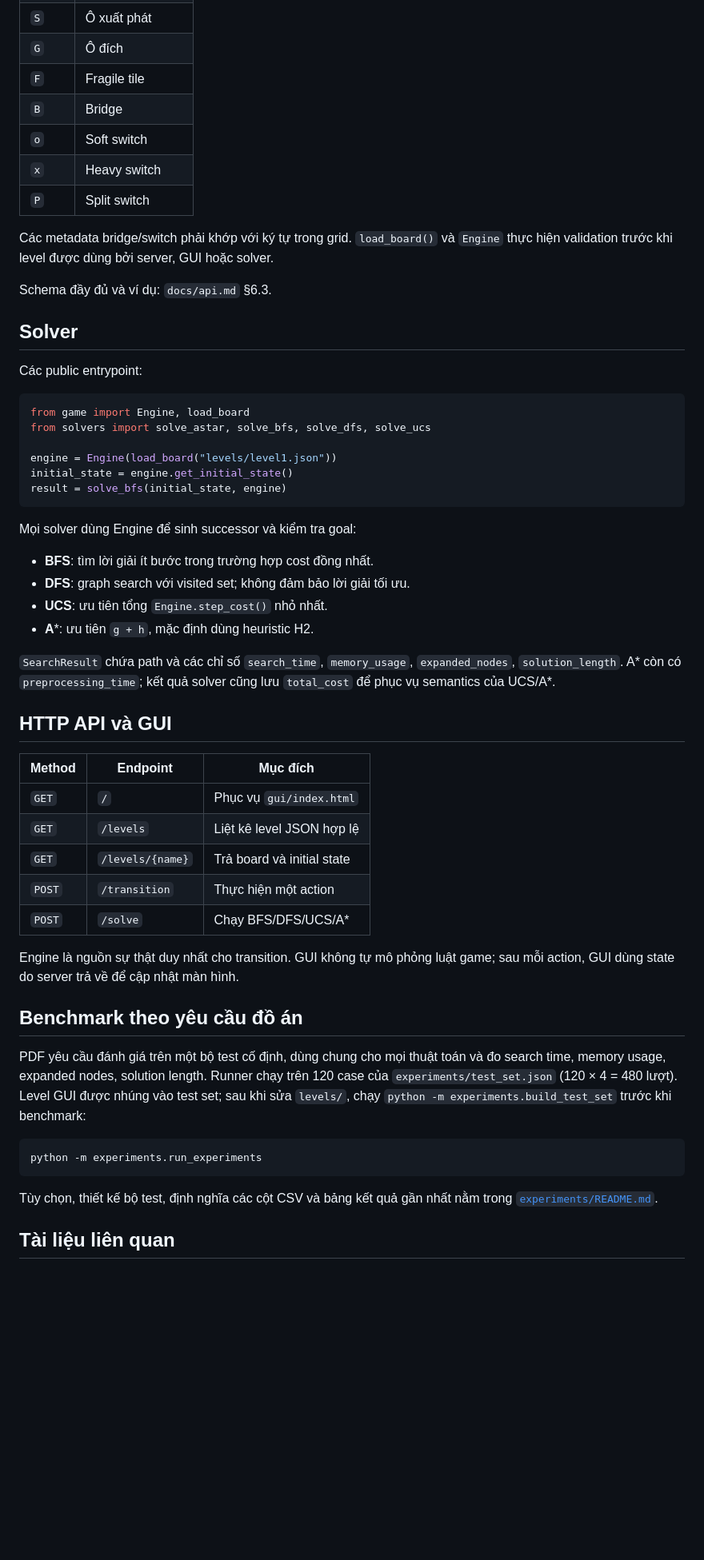
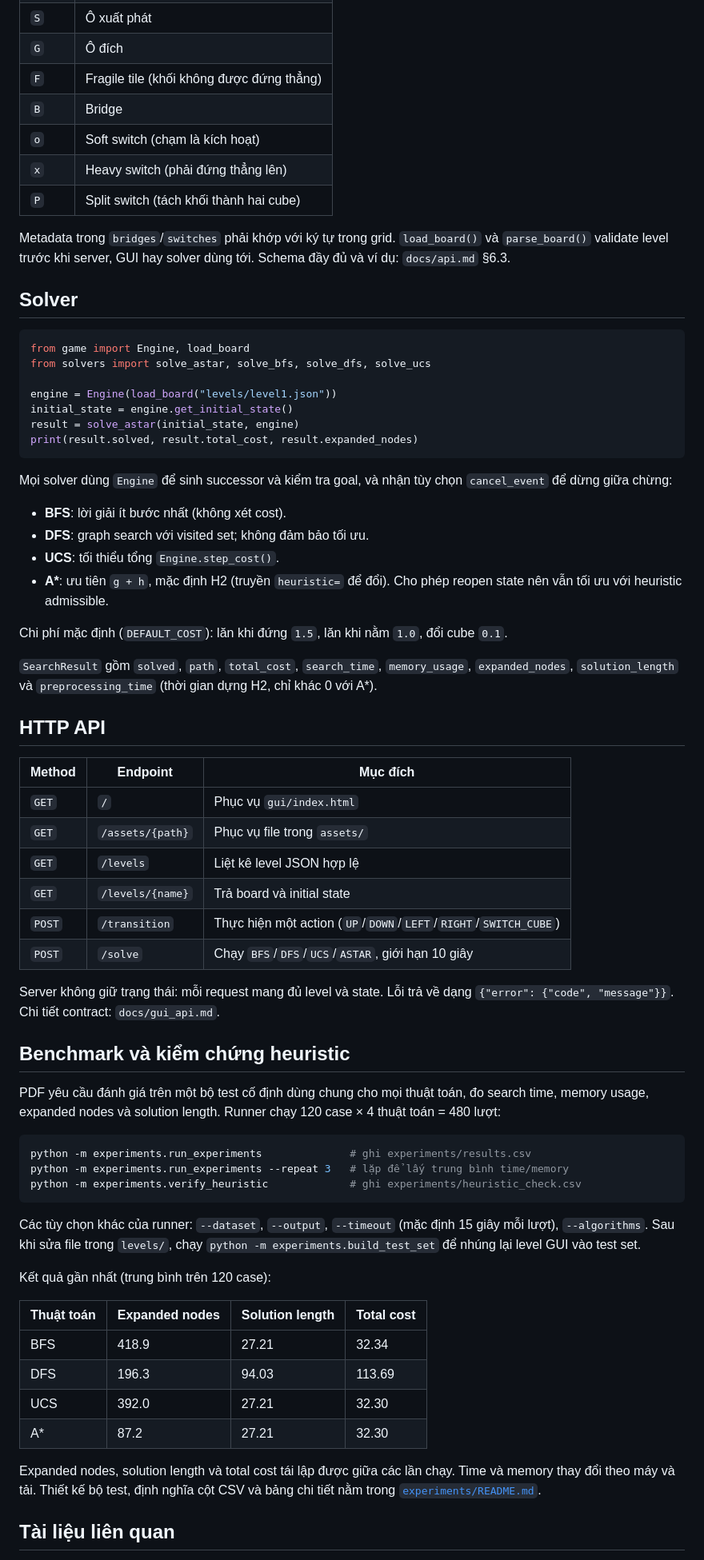
Before and after one commit to PlboiCarti/Bloxorz_Solver, a Markdown page: README.md, the part around one of its changes. Shown at 80% size. Drawn GitHub-style; blank space fills up the shorter version.

Commit message:
feat: chinh README.md

````diff
--- a/README.md
+++ b/README.md
@@ -97,21 +112,17 @@ Mỗi level là một object có `name`, `grid`, `bridges` và `switches`:
 | `.` | Void |
 | `S` | Ô xuất phát |
 | `G` | Ô đích |
-| `F` | Fragile tile |
+| `F` | Fragile tile (khối không được đứng thẳng) |
 | `B` | Bridge |
-| `o` | Soft switch |
-| `x` | Heavy switch |
-| `P` | Split switch |
+| `o` | Soft switch (chạm là kích hoạt) |
+| `x` | Heavy switch (phải đứng thẳng lên) |
+| `P` | Split switch (tách khối thành hai cube) |
 
-Các metadata bridge/switch phải khớp với ký tự trong grid. `load_board()` và
-`Engine` thực hiện validation trước khi level được dùng bởi server, GUI hoặc
-solver.
-
-Schema đầy đủ và ví dụ: `docs/api.md` §6.3.
+Metadata trong `bridges`/`switches` phải khớp với ký tự trong grid.
+`load_board()` và `parse_board()` validate level trước khi server, GUI hay solver
+dùng tới. Schema đầy đủ và ví dụ: `docs/api.md` §6.3.
 
 ## Solver
-
-Các public entrypoint:
 
 ```python
 from game import Engine, load_board
@@ -119,47 +130,68 @@ from solvers import solve_astar, solve_bfs, solve_dfs, solve_ucs
 
 engine = Engine(load_board("levels/level1.json"))
 initial_state = engine.get_initial_state()
-result = solve_bfs(initial_state, engine)
+result = solve_astar(initial_state, engine)
+print(result.solved, result.total_cost, result.expanded_nodes)
 ```
 
-Mọi solver dùng Engine để sinh successor và kiểm tra goal:
+Mọi solver dùng `Engine` để sinh successor và kiểm tra goal, và nhận tùy chọn
+`cancel_event` để dừng giữa chừng:
 
-- **BFS**: tìm lời giải ít bước trong trường hợp cost đồng nhất.
-- **DFS**: graph search với visited set; không đảm bảo lời giải tối ưu.
-- **UCS**: ưu tiên tổng `Engine.step_cost()` nhỏ nhất.
-- **A***: ưu tiên `g + h`, mặc định dùng heuristic H2.
+- **BFS**: lời giải ít bước nhất (không xét cost).
+- **DFS**: graph search với visited set; không đảm bảo tối ưu.
+- **UCS**: tối thiểu tổng `Engine.step_cost()`.
+- **A\***: ưu tiên `g + h`, mặc định H2 (truyền `heuristic=` để đổi). Cho phép
+  reopen state nên vẫn tối ưu với heuristic admissible.
 
-`SearchResult` chứa path và các chỉ số `search_time`, `memory_usage`,
-`expanded_nodes`, `solution_length`. A* còn có `preprocessing_time`; kết quả
-solver cũng lưu `total_cost` để phục vụ semantics của UCS/A*.
+Chi phí mặc định (`DEFAULT_COST`): lăn khi đứng `1.5`, lăn khi nằm `1.0`, đổi cube
+`0.1`.
 
-## HTTP API và GUI
+`SearchResult` gồm `solved`, `path`, `total_cost`, `search_time`,
+`memory_usage`, `expanded_nodes`, `solution_length` và `preprocessing_time`
+(thời gian dựng H2, chỉ khác 0 với A*).
+
+## HTTP API
 
 | Method | Endpoint | Mục đích |
 | --- | --- | --- |
 | `GET` | `/` | Phục vụ `gui/index.html` |
+| `GET` | `/assets/{path}` | Phục vụ file trong `assets/` |
 | `GET` | `/levels` | Liệt kê level JSON hợp lệ |
 | `GET` | `/levels/{name}` | Trả board và initial state |
-| `POST` | `/transition` | Thực hiện một action |
-| `POST` | `/solve` | Chạy BFS/DFS/UCS/A* |
+| `POST` | `/transition` | Thực hiện một action (`UP`/`DOWN`/`LEFT`/`RIGHT`/`SWITCH_CUBE`) |
+| `POST` | `/solve` | Chạy `BFS`/`DFS`/`UCS`/`ASTAR`, giới hạn 10 giây |
 
-Engine là nguồn sự thật duy nhất cho transition. GUI không tự mô phỏng luật
-game; sau mỗi action, GUI dùng state do server trả về để cập nhật màn hình.
+Server không giữ trạng thái: mỗi request mang đủ level và state. Lỗi trả về dạng
+`{"error": {"code", "message"}}`. Chi tiết contract: `docs/gui_api.md`.
 
-## Benchmark theo yêu cầu đồ án
+## Benchmark và kiểm chứng heuristic
 
-PDF yêu cầu đánh giá trên một bộ test cố định, dùng chung cho mọi thuật toán và
-đo search time, memory usage, expanded nodes, solution length. Runner chạy trên
-120 case của `experiments/test_set.json` (120 × 4 = 480 lượt). Level GUI được
-nhúng vào test set; sau khi sửa `levels/`, chạy `python -m experiments.build_test_set`
-trước khi benchmark:
+PDF yêu cầu đánh giá trên một bộ test cố định dùng chung cho mọi thuật toán, đo
+search time, memory usage, expanded nodes và solution length. Runner chạy 120
+case × 4 thuật toán = 480 lượt:
 
 ```powershell
-python -m experiments.run_experiments
+python -m experiments.run_experiments              # ghi experiments/results.csv
+python -m experiments.run_experiments --repeat 3   # lặp để lấy trung bình time/memory
+python -m experiments.verify_heuristic             # ghi experiments/heuristic_check.csv
 ```
 
-Tùy chọn, thiết kế bộ test, định nghĩa các cột CSV và bảng kết quả gần nhất nằm
-trong [`experiments/README.md`](experiments/README.md).
+Các tùy chọn khác của runner: `--dataset`, `--output`, `--timeout` (mặc định 15
+giây mỗi lượt), `--algorithms`. Sau khi sửa file trong `levels/`, chạy
+`python -m experiments.build_test_set` để nhúng lại level GUI vào test set.
+
+Kết quả gần nhất (trung bình trên 120 case):
+
+| Thuật toán | Expanded nodes | Solution length | Total cost |
+| --- | --- | --- | --- |
+| BFS | 418.9 | 27.21 | 32.34 |
+| DFS | 196.3 | 94.03 | 113.69 |
+| UCS | 392.0 | 27.21 | 32.30 |
+| A* | 87.2 | 27.21 | 32.30 |
+
+Expanded nodes, solution length và total cost tái lập được giữa các lần chạy.
+Time và memory thay đổi theo máy và tải. Thiết kế bộ test, định nghĩa cột CSV và
+bảng chi tiết nằm trong [`experiments/README.md`](experiments/README.md).
 
 ## Tài liệu liên quan
 
````
Also changed, not shown: other parts of README.md (+68 -49 lines), docs/CHANGELOG.md (+2 -0 lines).
